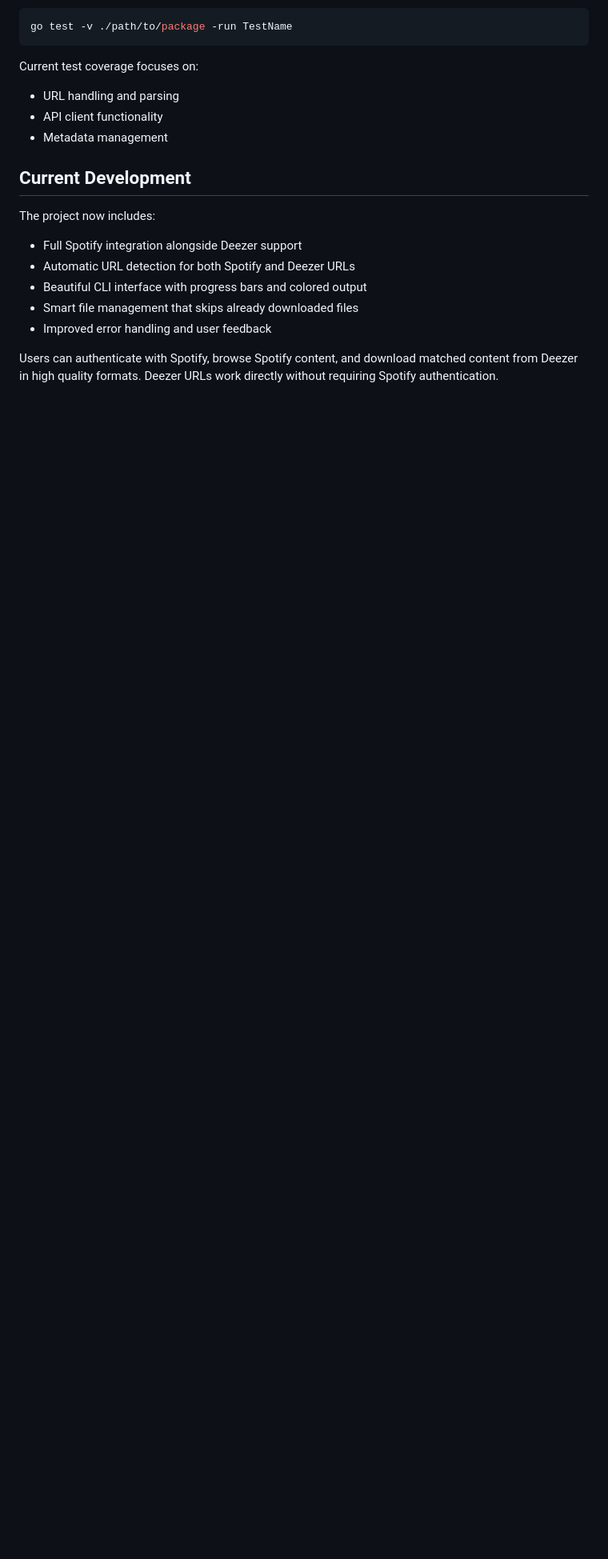
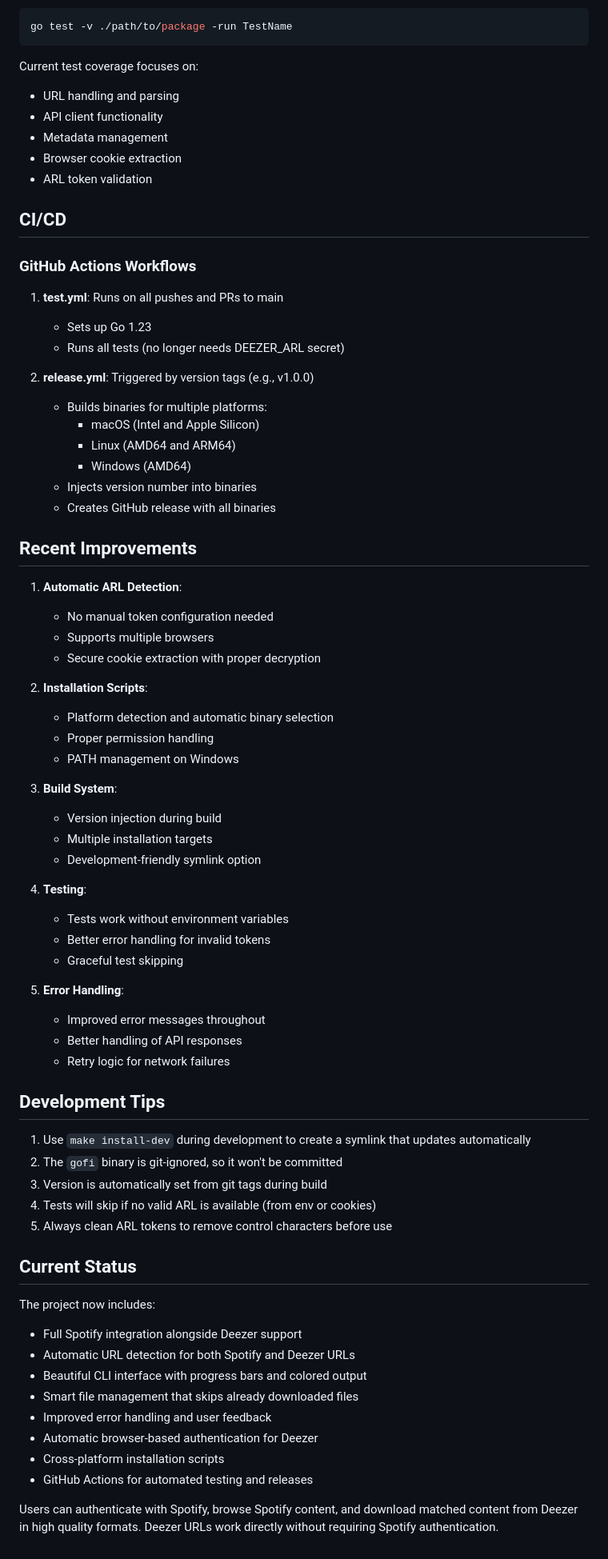
Before and after one commit to d-fi/GoFi, a Markdown page: CLAUDE.md, the part around one of its changes. Shown at 80% size. GitHub-like rendering; blank space fills up the shorter version.

```diff
--- a/CLAUDE.md
+++ b/CLAUDE.md
@@ -137,8 +187,61 @@ Current test coverage focuses on:
 - URL handling and parsing
 - API client functionality
 - Metadata management
+- Browser cookie extraction
+- ARL token validation
 
-## Current Development
+## CI/CD
+
+### GitHub Actions Workflows
+
+1. **test.yml**: Runs on all pushes and PRs to main
+   - Sets up Go 1.23
+   - Runs all tests (no longer needs DEEZER_ARL secret)
+
+2. **release.yml**: Triggered by version tags (e.g., v1.0.0)
+   - Builds binaries for multiple platforms:
+     - macOS (Intel and Apple Silicon)
+     - Linux (AMD64 and ARM64)
+     - Windows (AMD64)
+   - Injects version number into binaries
+   - Creates GitHub release with all binaries
+
+## Recent Improvements
+
+1. **Automatic ARL Detection**:
+   - No manual token configuration needed
+   - Supports multiple browsers
+   - Secure cookie extraction with proper decryption
+
+2. **Installation Scripts**:
+   - Platform detection and automatic binary selection
+   - Proper permission handling
+   - PATH management on Windows
+
+3. **Build System**:
+   - Version injection during build
+   - Multiple installation targets
+   - Development-friendly symlink option
+
+4. **Testing**:
+   - Tests work without environment variables
+   - Better error handling for invalid tokens
+   - Graceful test skipping
+
+5. **Error Handling**:
+   - Improved error messages throughout
+   - Better handling of API responses
+   - Retry logic for network failures
+
+## Development Tips
+
+1. Use `make install-dev` during development to create a symlink that updates automatically
+2. The `gofi` binary is git-ignored, so it won't be committed
+3. Version is automatically set from git tags during build
+4. Tests will skip if no valid ARL is available (from env or cookies)
+5. Always clean ARL tokens to remove control characters before use
+
+## Current Status
 
 The project now includes:
 - Full Spotify integration alongside Deezer support
@@ -146,5 +249,8 @@ The project now includes:
 - Beautiful CLI interface with progress bars and colored output
 - Smart file management that skips already downloaded files
 - Improved error handling and user feedback
+- Automatic browser-based authentication for Deezer
+- Cross-platform installation scripts
+- GitHub Actions for automated testing and releases
 
 Users can authenticate with Spotify, browse Spotify content, and download matched content from Deezer in high quality formats. Deezer URLs work directly without requiring Spotify authentication.
```
Also changed, not shown: other parts of CLAUDE.md (+62 -12 lines).
